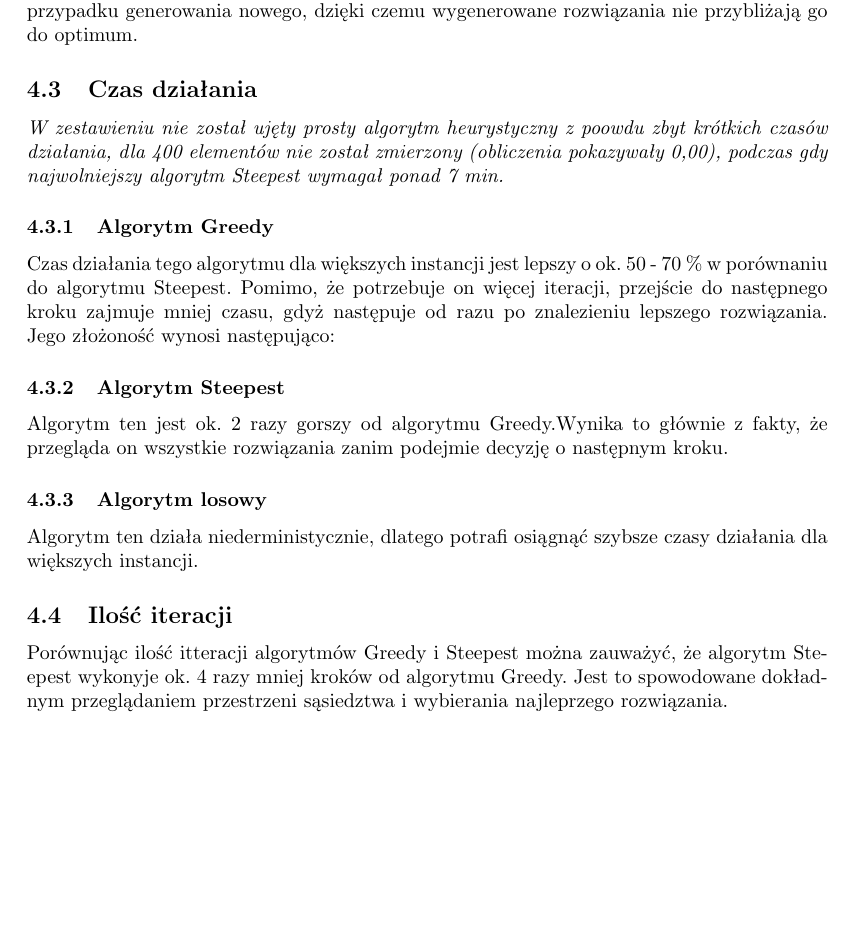
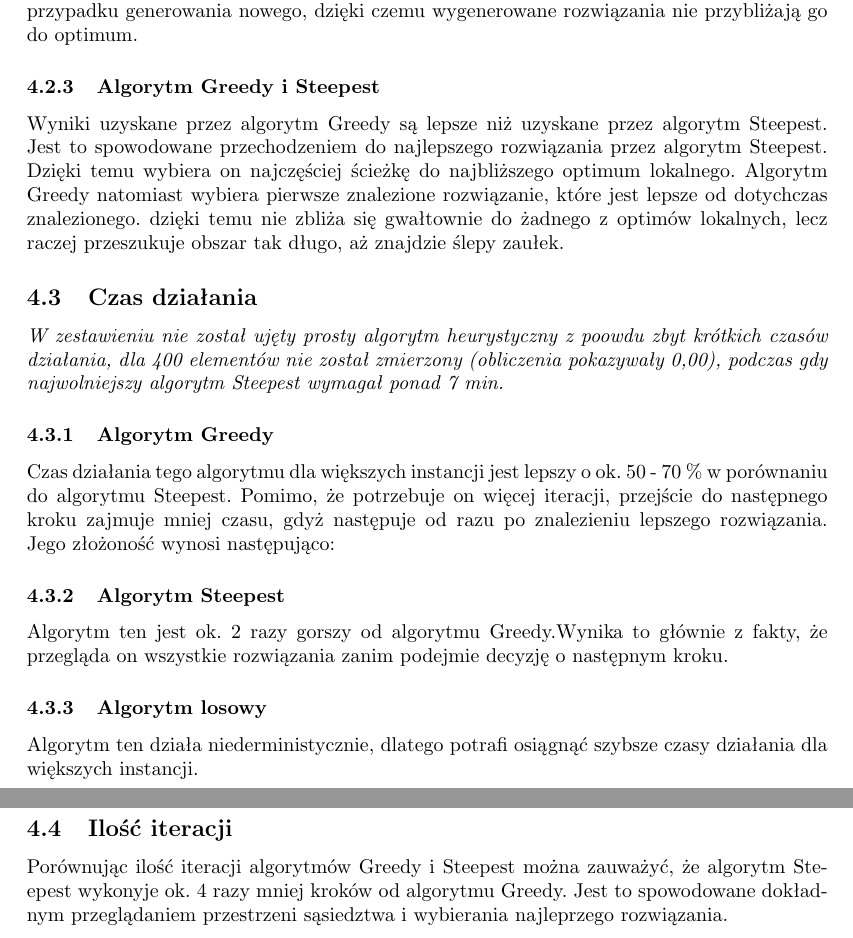
Before and after one commit to umeshdei/bagman, a LaTeX document (bagman/raport/raport.tex, which reads bagman/raport/6.wnioski.tex): part of page 4 of 5 before the commit and two parts of pages 4 and 5 of 5 after it, the two joined at a grey line, cut so that both start at the same text, the shorter picture padded with empty space. Compiled offline with pdfLaTeX.

Commit message:
kolejne wnioski

```diff
--- a/bagman/raport/6.wnioski.tex
+++ b/bagman/raport/6.wnioski.tex
@@ -69,6 +69,16 @@ Algorytm ten nie wykorzystuje różwnież informacji o już znalezionych rozwią
 w przypadku generowania nowego, dzięki czemu wygenerowane rozwiązania nie przybliżają
 go do optimum.
 
+\subsubsection{Algorytm Greedy i Steepest}
+
+Wyniki uzyskane przez algorytm Greedy są lepsze niż uzyskane przez algorytm Steepest.
+Jest to spowodowane przechodzeniem do najlepszego rozwiązania przez algorytm Steepest.
+Dzięki temu wybiera on najczęściej ścieżkę do najbliższego optimum lokalnego. Algorytm
+Greedy natomiast wybiera pierwsze znalezione rozwiązanie, które jest lepsze od dotychczas
+znalezionego. dzięki temu nie zbliża się gwałtownie do żadnego z optimów lokalnych, lecz
+raczej przeszukuje obszar tak długo, aż znajdzie ślepy zaułek.
+
+
 \subsection{Czas działania}
 
 \it
@@ -97,6 +106,6 @@ większych instancji.
 
 \subsection{Ilość iteracji}
 
-Porównując ilość itteracji algorytmów Greedy i Steepest można zauważyć, że algorytm
+Porównując ilość iteracji algorytmów Greedy i Steepest można zauważyć, że algorytm
 Steepest wykonyje ok. 4 razy mniej kroków od algorytmu Greedy. Jest to spowodowane
 dokładnym przeglądaniem przestrzeni sąsiedztwa i wybierania najleprzego rozwiązania.
```
Also changed, not shown: bagman/raport/6.wnioski.tex (1 more changed lines).
